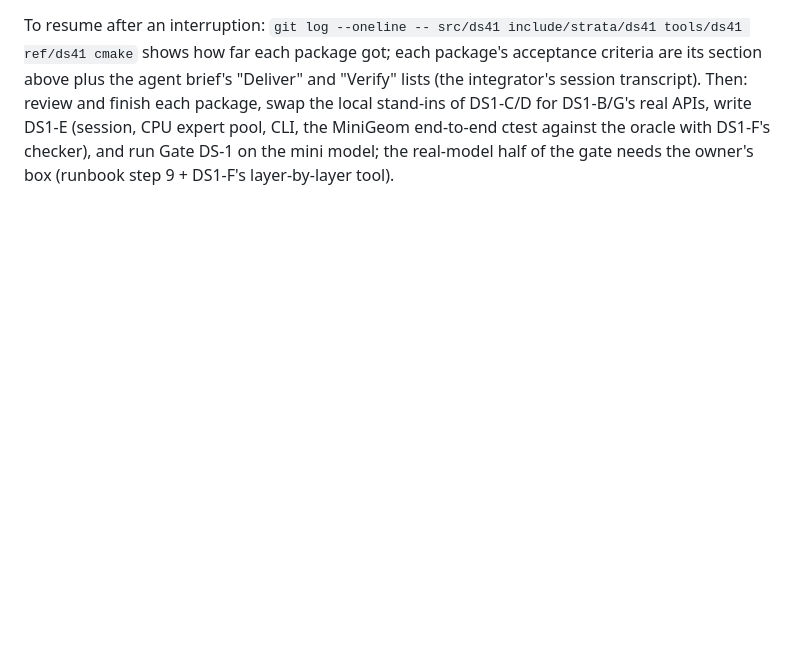
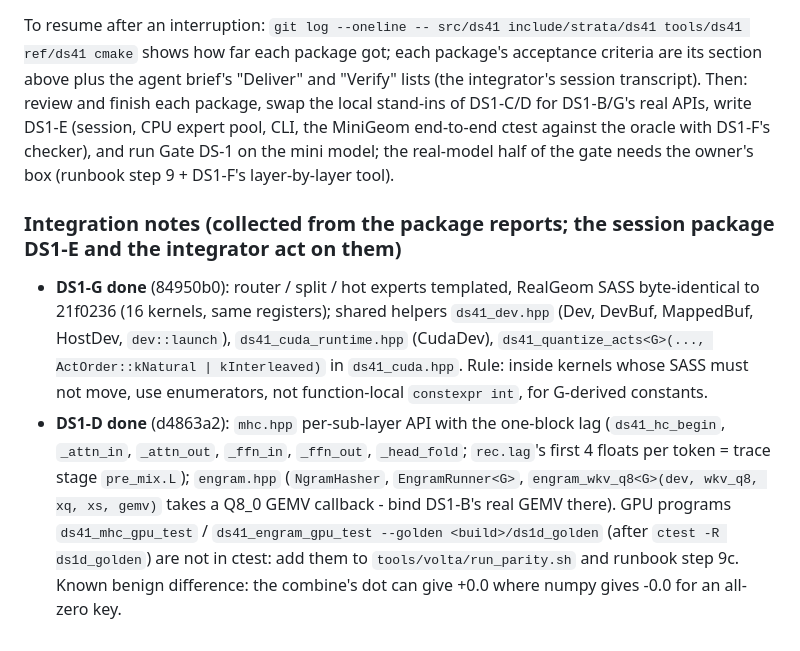
Before and after one commit to P-J-GROUP-INC-LTD/Vibe100, a Markdown page: docs/deepseek/DS1.md, the part around the change. GitHub-like rendering; blank space fills up the shorter version.

Commit message:
DS-1: integration notes from DS1-G and DS1-D
Co-Authored-By: Claude Opus 5.5 <noreply@anthropic.com>
Claude-Session: https://claude.ai/code/session_01GUFF4cM5KBw7EXToP5Cp6Z

```diff
--- a/docs/deepseek/DS1.md
+++ b/docs/deepseek/DS1.md
@@ -104,3 +104,16 @@ package got; each package's acceptance criteria are its section above plus the a
 integrator's session transcript). Then: review and finish each package, swap the local stand-ins of DS1-C/D for DS1-B/G's real APIs,
 write DS1-E (session, CPU expert pool, CLI, the MiniGeom end-to-end ctest against the oracle with DS1-F's checker), and run Gate DS-1 on
 the mini model; the real-model half of the gate needs the owner's box (runbook step 9 + DS1-F's layer-by-layer tool).
+
+### Integration notes (collected from the package reports; the session package DS1-E and the integrator act on them)
+
+- **DS1-G done** (84950b0): router / split / hot experts templated, RealGeom SASS byte-identical to 21f0236 (16 kernels, same
+  registers); shared helpers `ds41_dev.hpp` (Dev, DevBuf, MappedBuf, HostDev, `dev::launch`), `ds41_cuda_runtime.hpp` (CudaDev),
+  `ds41_quantize_acts<G>(..., ActOrder::kNatural | kInterleaved)` in `ds41_cuda.hpp`. Rule: inside kernels whose SASS must not move, use
+  enumerators, not function-local `constexpr int`, for G-derived constants.
+- **DS1-D done** (d4863a2): `mhc.hpp` per-sub-layer API with the one-block lag (`ds41_hc_begin`, `_attn_in`, `_attn_out`, `_ffn_in`,
+  `_ffn_out`, `_head_fold`; `rec.lag`'s first 4 floats per token = trace stage `pre_mix.L`); `engram.hpp` (`NgramHasher`, `EngramRunner<G>`,
+  `engram_wkv_q8<G>(dev, wkv_q8, xq, xs, gemv)` takes a Q8_0 GEMV callback - bind DS1-B's real GEMV there). GPU programs
+  `ds41_mhc_gpu_test` / `ds41_engram_gpu_test --golden <build>/ds1d_golden` (after `ctest -R ds1d_golden`) are not in ctest: add them to
+  `tools/volta/run_parity.sh` and runbook step 9c. Known benign difference: the combine's dot can give +0.0 where numpy gives -0.0 for an
+  all-zero key.
```
